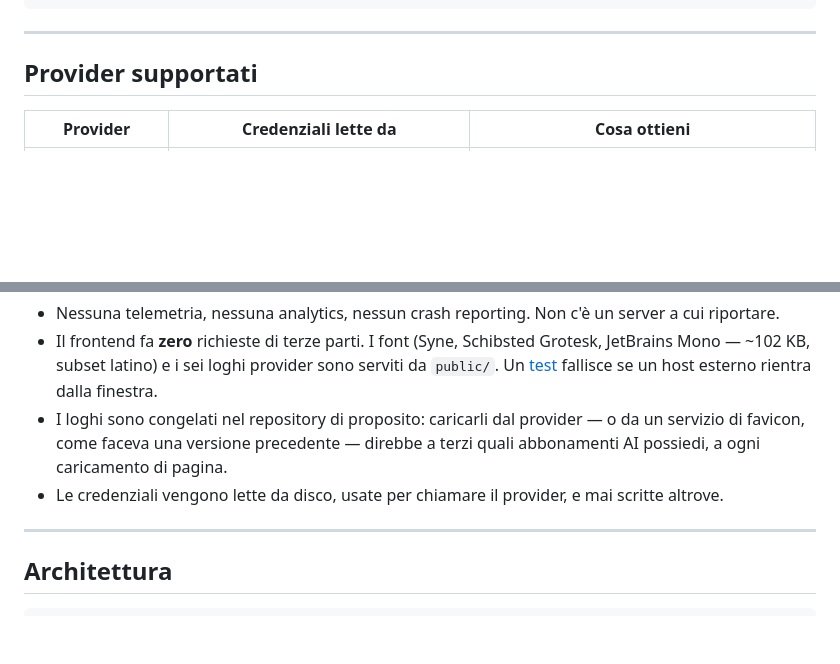
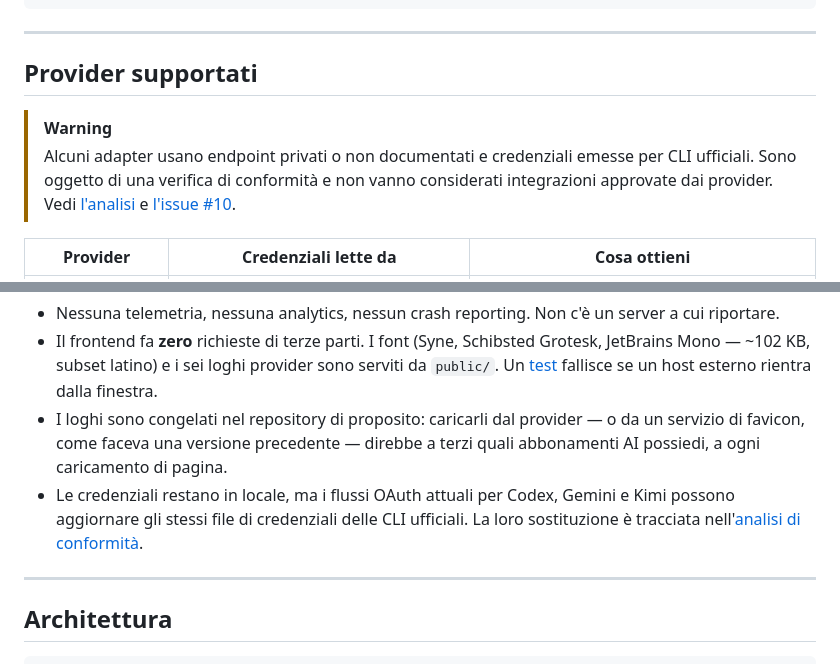
Before and after one commit to SandroHub013/llm-quota, a Markdown page: README.it.md, 2 parts joined by grey strips. GitHub-like rendering; folded sections open; blank space fills up the shorter version.

```diff
--- a/README.it.md
+++ b/README.it.md
@@ -90,6 +90,12 @@ PORT=8080 bun start    # porta personalizzata
 
 ## Provider supportati
 
+> [!WARNING]
+> Alcuni adapter usano endpoint privati o non documentati e credenziali emesse per CLI ufficiali.
+> Sono oggetto di una verifica di conformità e non vanno considerati integrazioni approvate dai
+> provider. Vedi [l'analisi](docs/provider-compliance.md) e
+> [l'issue #10](https://github.com/SandroHub013/llm-quota/issues/10).
+
 | Provider | Credenziali lette da | Cosa ottieni |
 |---|---|---|
 | **Claude Code** | `~/.claude/.credentials.json` (OAuth) | Live: finestra 5h + quota settimanale %, orario reset |
@@ -154,7 +160,9 @@ widget Tk flottante sul desktop.
 - I loghi sono congelati nel repository di proposito: caricarli dal provider — o da un servizio di
   favicon, come faceva una versione precedente — direbbe a terzi quali abbonamenti AI possiedi, a
   ogni caricamento di pagina.
-- Le credenziali vengono lette da disco, usate per chiamare il provider, e mai scritte altrove.
+- Le credenziali restano in locale, ma i flussi OAuth attuali per Codex, Gemini e Kimi possono
+  aggiornare gli stessi file di credenziali delle CLI ufficiali. La loro sostituzione è tracciata
+  nell'[analisi di conformità](docs/provider-compliance.md).
 
 ---
 
```
Also changed, not shown: README.md (+9 -1 lines), docs/provider-compliance.md (added, +147 -0 lines).
